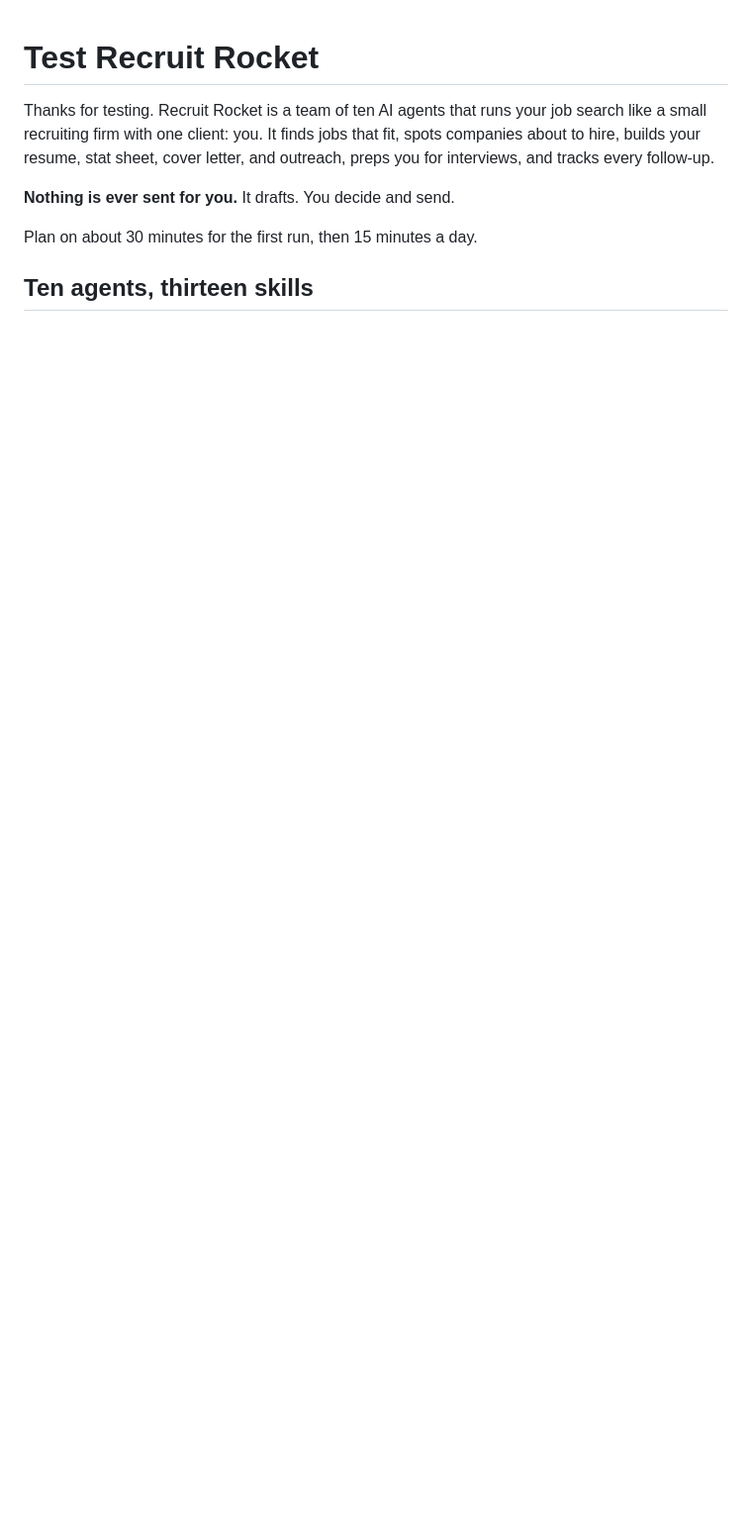
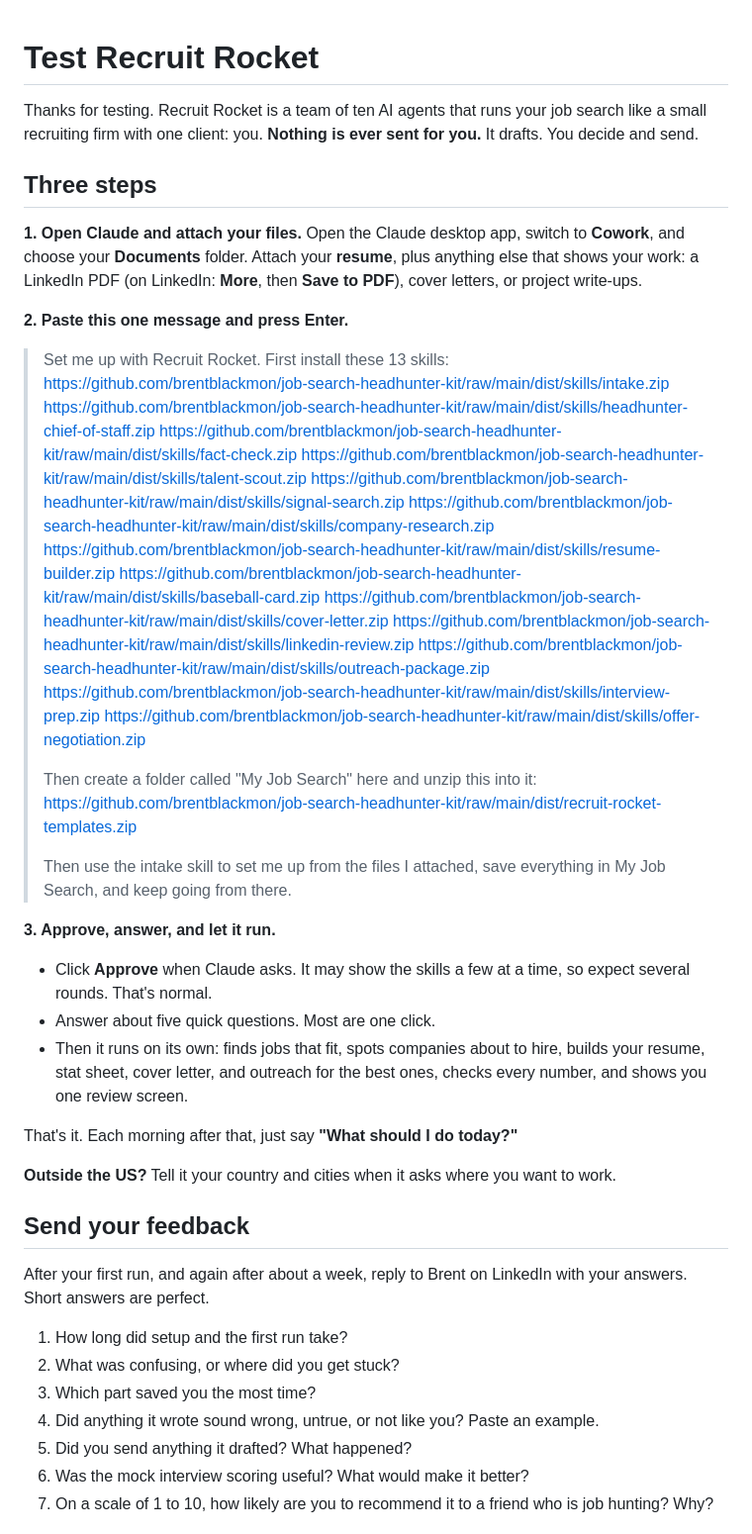
Before and after one commit to brentblackmon/job-search-headhunter-kit, a Markdown page: TESTING.md, the part around one of its changes. Shown at 99% size. GitHub-like rendering; blank space fills up the shorter version.

Commit message:
TESTING.md: three steps, one paste that installs, sets up, and runs
Co-Authored-By: Claude Opus 5.5 <noreply@anthropic.com>
Claude-Session: https://claude.ai/code/session_015bzELwEoawCrWnjLqSjadS

```diff
--- a/TESTING.md
+++ b/TESTING.md
@@ -1,9 +1,51 @@
 # Test Recruit Rocket
 
-Thanks for testing. Recruit Rocket is a team of ten AI agents that runs your job search like a small recruiting firm with one client: you. It finds jobs that fit, spots companies about to hire, builds your resume, stat sheet, cover letter, and outreach, preps you for interviews, and tracks every follow-up.
+Thanks for testing. Recruit Rocket is a team of ten AI agents that runs your job search like a small recruiting firm with one client: you. **Nothing is ever sent for you.** It drafts. You decide and send.
 
-**Nothing is ever sent for you.** It drafts. You decide and send.
+## Three steps
 
-Plan on about 30 minutes for the first run, then 15 minutes a day.
+**1. Open Claude and attach your files.**
+Open the Claude desktop app, switch to **Cowork**, and choose your **Documents** folder. Attach your **resume**, plus anything else that shows your work: a LinkedIn PDF (on LinkedIn: **More**, then **Save to PDF**), cover letters, or project write-ups.
 
-## Ten agents, thirteen skills
+**2. Paste this one message and press Enter.**
+
+> Set me up with Recruit Rocket. First install these 13 skills:
+> https://github.com/brentblackmon/job-search-headhunter-kit/raw/main/dist/skills/intake.zip
+> https://github.com/brentblackmon/job-search-headhunter-kit/raw/main/dist/skills/headhunter-chief-of-staff.zip
+> https://github.com/brentblackmon/job-search-headhunter-kit/raw/main/dist/skills/fact-check.zip
+> https://github.com/brentblackmon/job-search-headhunter-kit/raw/main/dist/skills/talent-scout.zip
+> https://github.com/brentblackmon/job-search-headhunter-kit/raw/main/dist/skills/signal-search.zip
+> https://github.com/brentblackmon/job-search-headhunter-kit/raw/main/dist/skills/company-research.zip
+> https://github.com/brentblackmon/job-search-headhunter-kit/raw/main/dist/skills/resume-builder.zip
+> https://github.com/brentblackmon/job-search-headhunter-kit/raw/main/dist/skills/baseball-card.zip
+> https://github.com/brentblackmon/job-search-headhunter-kit/raw/main/dist/skills/cover-letter.zip
+> https://github.com/brentblackmon/job-search-headhunter-kit/raw/main/dist/skills/linkedin-review.zip
+> https://github.com/brentblackmon/job-search-headhunter-kit/raw/main/dist/skills/outreach-package.zip
+> https://github.com/brentblackmon/job-search-headhunter-kit/raw/main/dist/skills/interview-prep.zip
+> https://github.com/brentblackmon/job-search-headhunter-kit/raw/main/dist/skills/offer-negotiation.zip
+>
+> Then create a folder called "My Job Search" here and unzip this into it:
+> https://github.com/brentblackmon/job-search-headhunter-kit/raw/main/dist/recruit-rocket-templates.zip
+>
+> Then use the intake skill to set me up from the files I attached, save everything in My Job Search, and keep going from there.
+
+**3. Approve, answer, and let it run.**
+- Click **Approve** when Claude asks. It may show the skills a few at a time, so expect several rounds. That's normal.
+- Answer about five quick questions. Most are one click.
+- Then it runs on its own: finds jobs that fit, spots companies about to hire, builds your resume, stat sheet, cover letter, and outreach for the best ones, checks every number, and shows you one review screen.
+
+That's it. Each morning after that, just say **"What should I do today?"**
+
+**Outside the US?** Tell it your country and cities when it asks where you want to work.
+
+## Send your feedback
+After your first run, and again after about a week, reply to Brent on LinkedIn with your answers. Short answers are perfect.
+
+1. How long did setup and the first run take?
+2. What was confusing, or where did you get stuck?
+3. Which part saved you the most time?
+4. Did anything it wrote sound wrong, untrue, or not like you? Paste an example.
+5. Did you send anything it drafted? What happened?
+6. Was the mock interview scoring useful? What would make it better?
+7. On a scale of 1 to 10, how likely are you to recommend it to a friend who is job hunting? Why?
+
```
Also changed, not shown: other parts of TESTING.md (+14 -63 lines).
